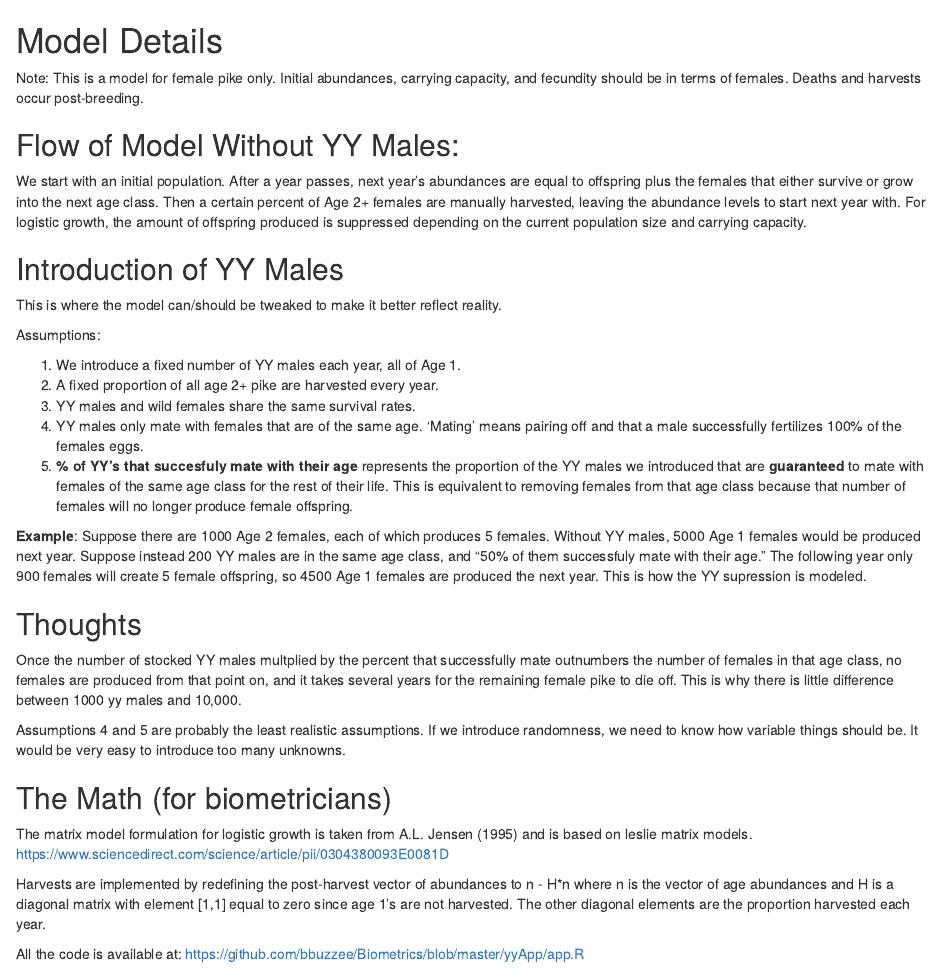
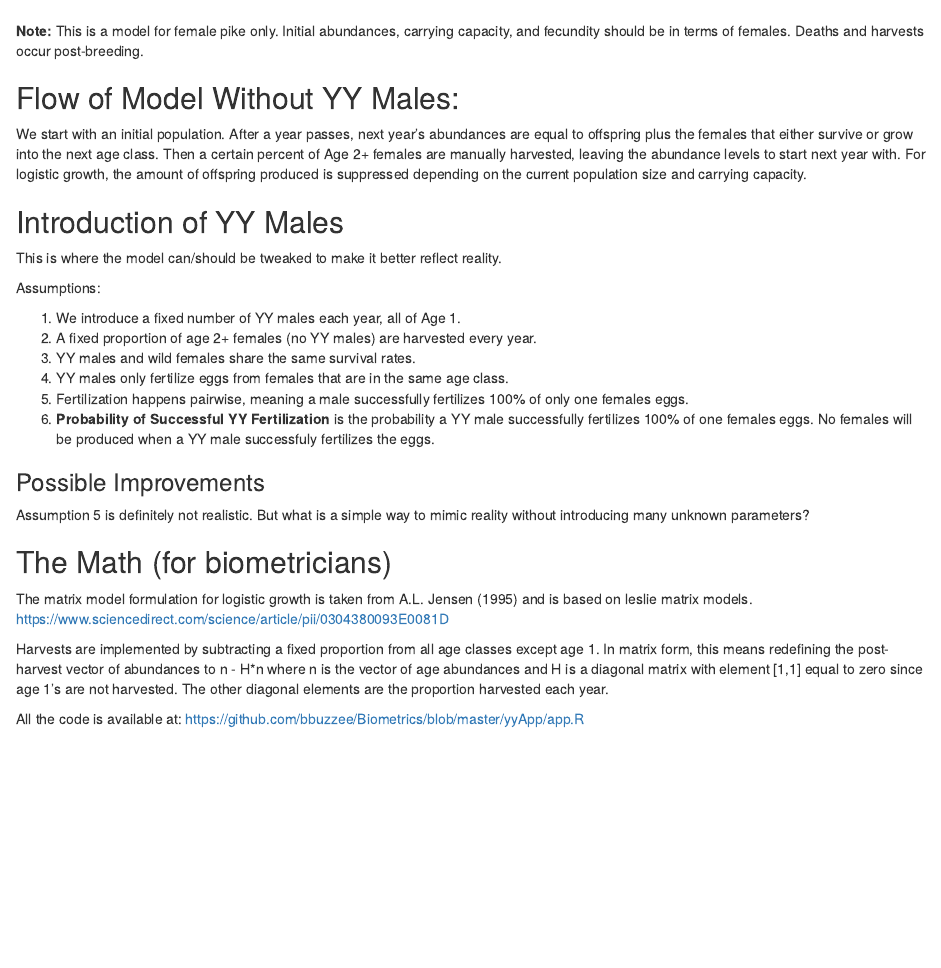
Before and after one commit to bbuzzee/Biometrics, an R Markdown document (yyApp/details.Rmd): the page in a window 1100 px wide, from its top. Rendered offline with R 4.5, knitr and Pandoc, with nearby package versions.

Commit message:
binomial mating

```diff
--- a/yyApp/app.R
+++ b/yyApp/app.R
@@ -98,14 +98,14 @@ ui <- fluidPage(
 
                 numericInput(inputId = "num_yy",
                              label = "Number of Age 1 YY males stocked each year",
-                             value = 100),
+                             value = 200),
 
                 sliderInput(inputId = "materate",
-                            label = "% of YY's that succesfuly mate with their age",
-                            min = 0, max = 1, value = .75),
+                            label = "Probability of Successful YY Fertilization",
+                            min = 0, max = 1, value = .5),
                 sliderInput(inputId = "hrate",
                             label = "% of age 2+ harvested each year",
-                            min = 0, max = 1, value = .5)
+                            min = 0, max = 1, value = .25)
 
          )
 
@@ -138,7 +138,7 @@ server <- function(input, output) {
   # grow_pop is the primary modeling function. It is non-reactive (takes no inputs directly from ui)
   # outputs a vector of population sizes
 
-  grow_pop <- function(n, A, K, H, nYY, pYY = 1, growth = 1){
+  grow_pop <- function(n, A, K, H, nYY, pYY = .5, growth = 1){
 
     # n is the vector of intial age-class abundances of reproducing females
     # A is the leslie matrix - fecundity is the per capita number of females produced by each age class
@@ -175,7 +174,11 @@ server <- function(input, output) {
       # effectively zeroes out fecundity
       # find assumptions and requirements and see if reasonable
 
-      age_p <- ifelse(nYY/n <= 1, nYY/n, 1)
+      # Model mating as a bernoulli proccess
+
+      sYY <- rbinom(n = 1, p = pYY, size = nYY)
+
+      age_p <- ifelse(sYY/n <= 1, sYY/n, 1)
       sup_mat[1,] <- A[1,]*(1-age_p)
 
 
@@ -270,3 +275,6 @@ server <- function(input, output) {
          geom_vline(aes(xintercept = xint, color = paste("Year:", xint)), show.legend=T) + xlab("Year") + ylab("Number of Females") +
          scale_color_manual(name = "Extirpation", values = "red") +
          theme(legend.position = c(.9,.9),
+               panel.border = element_rect(colour = "gray", fill=NA, size=1)) +
+         geom_line(data = z2, aes(x = 1:length(pop_size), y = pop_size), size = 1.05, color = "blue") +
+       geom_line(data = z3, aes(x = 1:length(pop_size), y = pop_size), size = 1.05, color = "blueviolet")
--- a/yyApp/details.Rmd
+++ b/yyApp/details.Rmd
@@ -3,10 +3,9 @@ output: html_document
 
 ---
 
-# Model Details
 
-
-Note: This is a model for female pike only. Initial abundances, carrying capacity, and fecundity should be in terms of females. Deaths and harvests occur post-breeding.
+<br>
+__Note:__ This is a model for female pike only. Initial abundances, carrying capacity, and fecundity should be in terms of females. Deaths and harvests occur post-breeding.
 
 ## Flow of Model Without YY Males:
 We start with an initial population. After a year passes, next year's abundances are equal to offspring plus the females that either survive or grow into the next age class. Then a certain percent of Age 2+ females are manually harvested, leaving the abundance levels to start next year with. For logistic growth, the amount of offspring produced is suppressed depending on the current population size and carrying capacity.
@@ -18,29 +17,21 @@ This is where the model can/should be tweaked to make it better reflect reality.
 Assumptions:
 
  1. We introduce a fixed number of YY males each year, all of Age 1.
- 2. A fixed proportion of all age 2+ pike are harvested every year.
+ 2. A fixed proportion of age 2+ females (no YY males) are harvested every year.
  3. YY males and wild females share the same survival rates.
- 4. YY males only mate with females that are of the same age. 'Mating' means pairing off and that a male successfully fertilizes 100% of the females eggs.
- 5.  __% of YY's that succesfuly mate with their age__ represents the proportion of the YY males we introduced that are __guaranteed__ to mate with females of the same age class for the rest of their life. This is equivalent to removing females from that age class because that number of females will no longer produce female offspring.
+ 4. YY males only fertilize eggs from females that are in the same age class.
+ 5. Fertilization happens pairwise, meaning a male successfully fertilizes 100% of only one females eggs.
+ 6.  __Probability of Successful YY Fertilization__ is the probability a YY male successfully fertilizes 100% of one females eggs. No females will be produced when a YY male successfuly fertilizes the eggs.
 
+### Possible Improvements
 
-
-__Example__: Suppose there are 1000 Age 2 females, each of which produces 5 females. Without YY males, 5000 Age 1 females would be produced next year. Suppose instead 200 YY males are in the same age class, and "50% of them successfuly mate with their age." The following year only 900 females will create 5 female offspring, so 4500 Age 1 females are produced the next year. This is how the YY supression is modeled.
-
-## Thoughts
-
-Once the number of stocked YY males multplied by the percent that successfully mate outnumbers the number of females in that age class, no females are produced from that point on, and it takes several years for the remaining female pike to die off. This is why there is little difference between 1000 yy males and 10,000.
-
-Assumptions 4 and 5 are probably the least realistic assumptions. If we introduce randomness, we need to know how variable things should be. It would be very easy to introduce too many unknowns.
-
-
-
+Assumption 5 is definitely not realistic. But what is a simple way to mimic reality without introducing many unknown parameters?
 
 
 ## The Math (for biometricians)
 
 The matrix model formulation for logistic growth is taken from A.L. Jensen (1995) and is based on leslie matrix models. https://www.sciencedirect.com/science/article/pii/0304380093E0081D
 
-Harvests are implemented by redefining the post-harvest vector of abundances to n - H*n where n is the vector of age abundances and H is a diagonal matrix with element [1,1] equal to zero since age 1's are not harvested. The other diagonal elements are the proportion harvested each year.
+Harvests are implemented by subtracting a fixed proportion from all age classes except age 1. In matrix form, this means redefining the post-harvest vector of abundances to n - H*n where n is the vector of age abundances and H is a diagonal matrix with element [1,1] equal to zero since age 1's are not harvested. The other diagonal elements are the proportion harvested each year.
 
 All the code is available at: https://github.com/bbuzzee/Biometrics/blob/master/yyApp/app.R
```
Also changed, not shown: yyApp/app.R (12 more changed lines).
